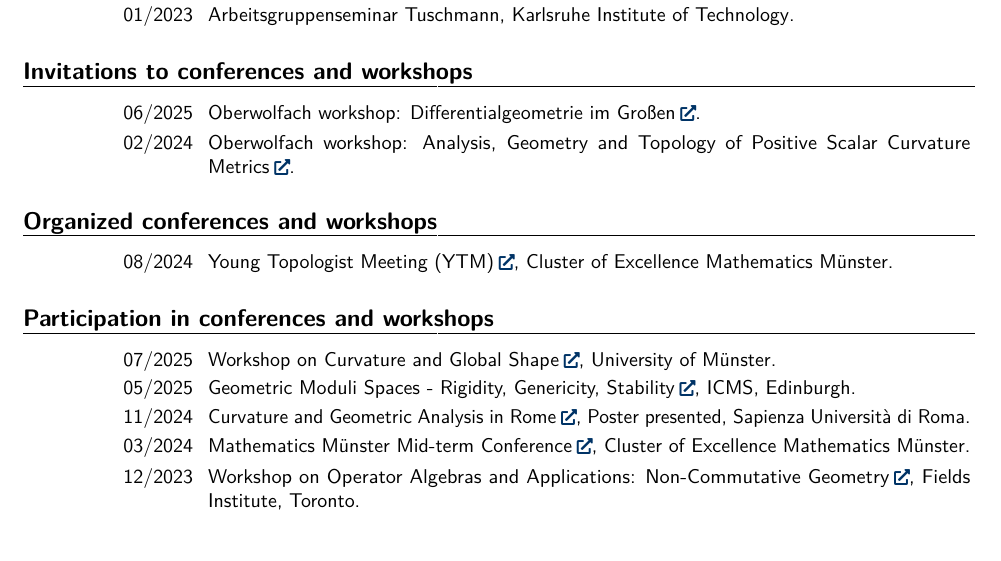
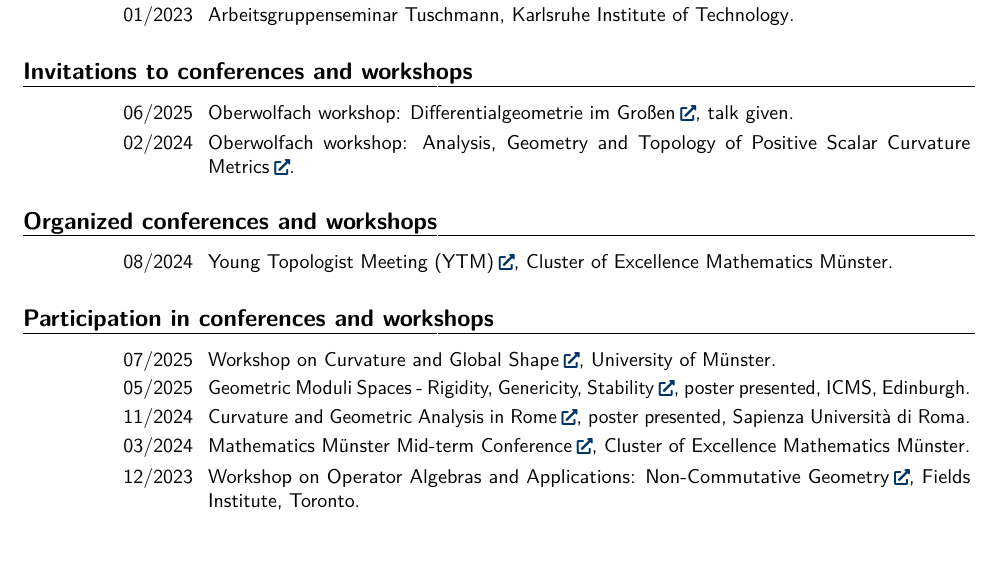
Before and after one commit to ttonyeu/ttony.github.io, a LaTeX CV (CV/CV_TTony.tex): part of page 1 of 3, cut so that both start at the same text. Compiled offline with pdfLaTeX.

Commit message:
Added talk given in Oberwolfach.

```diff
--- a/CV/CV_TTony.tex
+++ b/CV/CV_TTony.tex
@@ -282,7 +282,7 @@ sorting=none,         % Do not sort at all. All entries are processed in citatio
 %%%%%%%%%%%%%%%%%%%%%%%%%%%%%%%%%%%%%%%%%%%%%%%%%%%%%%%%
 \vfill \section{Invitations to conferences and workshops}
 %
-\cventry{06/2025}{Oberwolfach workshop: Differentialgeometrie im Großen\href{https://www.mfo.de/occasion/2527/www_view}{\footnotesize\faExternalLink*\!\!}}{}{}{}{}
+\cventry{06/2025}{Oberwolfach workshop: Differentialgeometrie im Großen\href{https://www.mfo.de/occasion/2527/www_view}{\footnotesize\faExternalLink*\!\!}}{talk given}{}{}{}
 \cventry{02/2024}{Oberwolfach workshop: Analysis, Geometry and Topology of Positive Scalar Curvature Metrics\href{https://www.mfo.de/occasion/2408/www_view}{\footnotesize\faExternalLink*\!\!}}{}{}{}{}
 %
 %\cventry{11/2022}{\textit{A-linear Dirac Operators and the Higher Index}}{Seminar on Higher Index Theory}{University of Münster}{}{}
@@ -300,9 +300,9 @@ sorting=none,         % Do not sort at all. All entries are processed in citatio
 %
 \cventry{07/2025}{Workshop on Curvature and Global Shape\href{https://www.uni-muenster.de/Diffgeo/cgs2025/index.html}{\footnotesize\faExternalLink*\!\!}}{University of Münster}{}{}{}
 %
-\cventry{05/2025}{Geometric Moduli Spaces - Rigidity, Genericity, Stability\href{https://www.icms.org.uk/GeometricModuliSpaces}{\footnotesize\faExternalLink*\!\!}}{ICMS}{Edinburgh}{}{}
+\cventry{05/2025}{Geometric Moduli Spaces - Rigidity, Genericity, Stability\href{https://www.icms.org.uk/GeometricModuliSpaces}{\footnotesize\faExternalLink*\!\!}}{poster presented}{ICMS}{Edinburgh}{}
 %
-\cventry{11/2024}{Curvature and Geometric Analysis in Rome\href{https://sites.google.com/view/cga-rome/home}{\footnotesize\faExternalLink*\!\!}}{Poster presented}{Sapienza Università di Roma}{}{}
+\cventry{11/2024}{Curvature and Geometric Analysis in Rome\href{https://sites.google.com/view/cga-rome/home}{\footnotesize\faExternalLink*\!\!}}{poster presented}{Sapienza Università di Roma}{}{}
 %
 \cventry{03/2024}{Mathematics Münster Mid-term Conference\href{https://www.uni-muenster.de/MathematicsMuenster/events/2024/MMmidterm.shtml}{\footnotesize\faExternalLink*\!\!}}{Cluster of Excellence Mathematics Münster}{}{}{}
 %
@@ -310,7 +310,7 @@ sorting=none,         % Do not sort at all. All entries are processed in citatio
 %
 \cventry{10/2023}{Autumn School on Large Scale Geometry\href{https://www.uni-goettingen.de/en/674786.html}{\footnotesize\faExternalLink*\!\!}}{Gong Talk given}{University of Göttingen}{}{}
 %
-\cventry{08/2023}{Workshop on Curvature and Global Shape\href{https://www.uni-muenster.de/Diffgeo/cgs_2023/index.html}{\footnotesize\faExternalLink*\!\!}}{Poster presented}{University of Münster}{}{}
+\cventry{08/2023}{Workshop on Curvature and Global Shape\href{https://www.uni-muenster.de/Diffgeo/cgs_2023/index.html}{\footnotesize\faExternalLink*\!\!}}{poster presented}{University of Münster}{}{}
 %
 \cventry{04/2023}{\textit{Higher Structures in Geometry and Mathematical Physics}\href{https://conferences.cirm-math.fr/2697.html}{\footnotesize\faExternalLink*\!\!}}{Centre International de Rencontres Mathématiques}{Marseille}{}{}
 %
```
Also changed, not shown: CV/CV_TTony.pdf, 5 other files.
